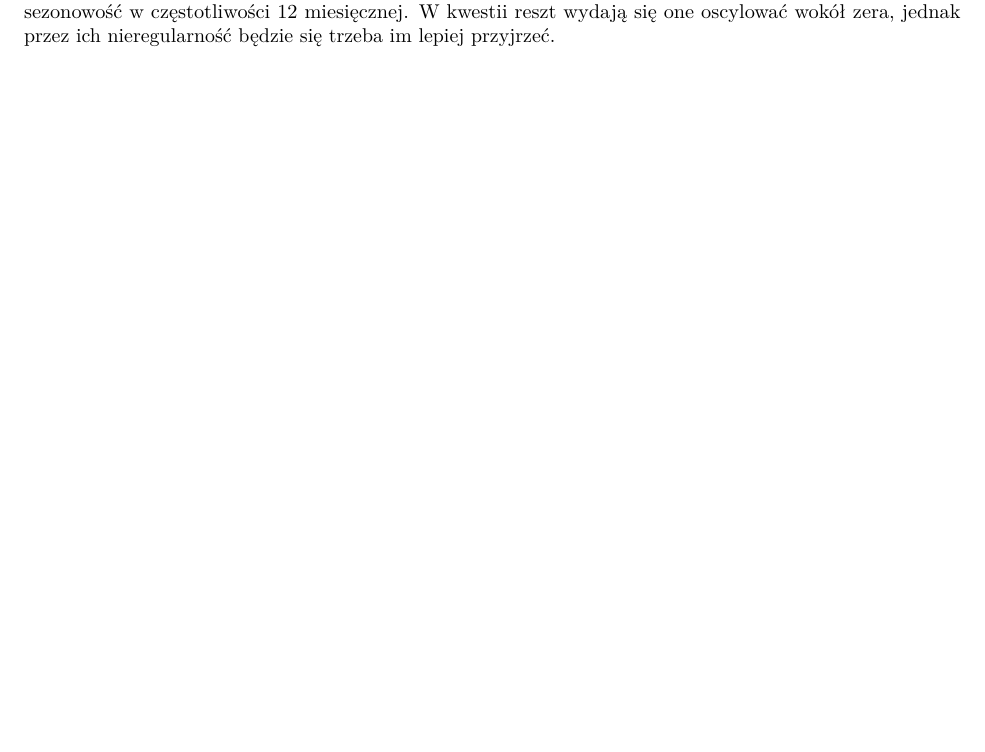
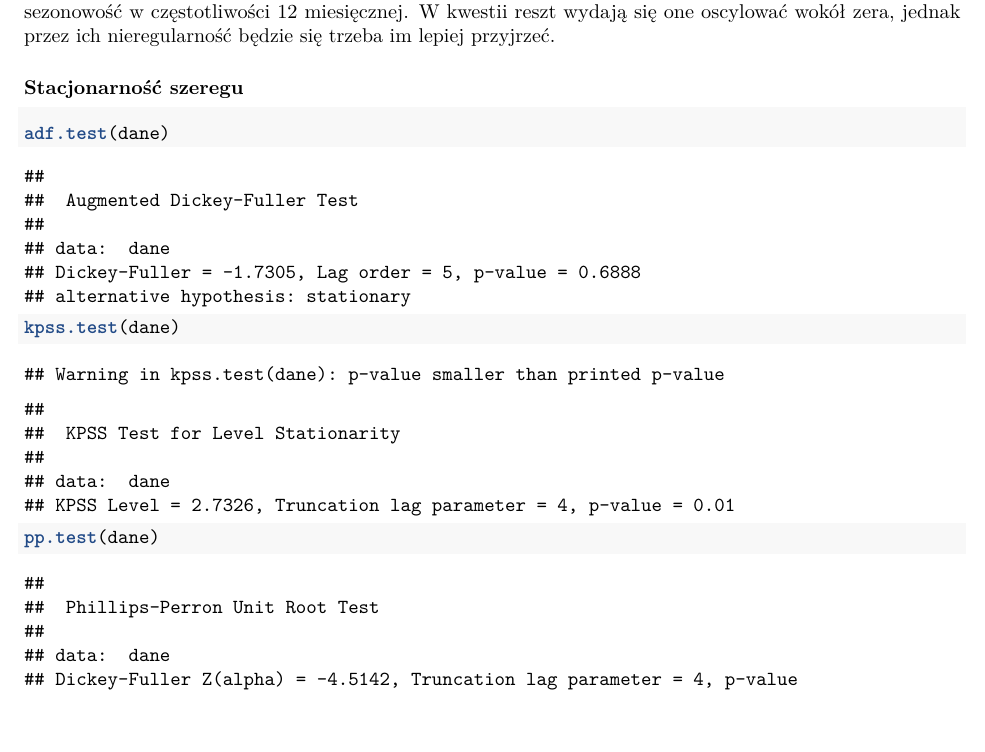
Before and after one commit to JanMoskal12/HardCoalDataAnalysis, an R Markdown document (HardCoalDataAnalysis.Rmd): part of page 10 of 10 before the commit and part of page 10 of 11 after it, cut so that both start at the same text, the shorter picture padded with empty space. Rendered offline with R 4.5, knitr and Pandoc, then LaTeX, with nearby package versions; some code elsewhere in the file could not run offline.

Commit message:
Monkey Last Hope

````diff
--- a/HardCoalDataAnalysis.Rmd
+++ b/HardCoalDataAnalysis.Rmd
@@ -13,6 +13,7 @@ knitr::opts_chunk$set(echo = TRUE)
 library(tidyverse)
 library(readxl)
 library(forecast)
+library(tseries)
 ```
 
 ```{r include=FALSE}
@@ -177,3 +176,23 @@ dek$random
 ```
 
 Po wykonaniu dekompozycji widzimy, że trend jest rosnący w dziedzinie. Widzimy również, że występuje sezonowość w częstotliwości 12 miesięcznej. W kwestii reszt wydają się one oscylować wokół zera, jednak przez ich nieregularność będzie się trzeba im lepiej przyjrzeć.
+
+### Stacjonarność szeregu
+```{r}
+adf.test(dane)
+kpss.test(dane)
+pp.test(dane)
+```
+
+Z wszystkich testów wynika, że szereg jest niestacjonarny.
+
+```{r}
+dane_r1 <- diff(dane)
+
+adf.test(dane_r1)
+kpss.test(dane_r1)
+pp.test(dane_r1)
+```
+
+Za pomocą różnicowania pierwszego stopnia pozbyliśmy się niestacjonarności z naszego szeregu.
+Oryginalny szereg był niestacjonarny, ale zróżnicowanie usunęło trend lub inne niestacjonarne komponenty, takie jak zmienność w średniej lub sezonowość. różnicowanie pierwszego rzędu było wystarczające, oznacza to, że szereg ma jeden pierwiastek jednostkowy.
````
Also changed, not shown: HardCoalDataAnalysis.Rmd (2 more changed lines).
